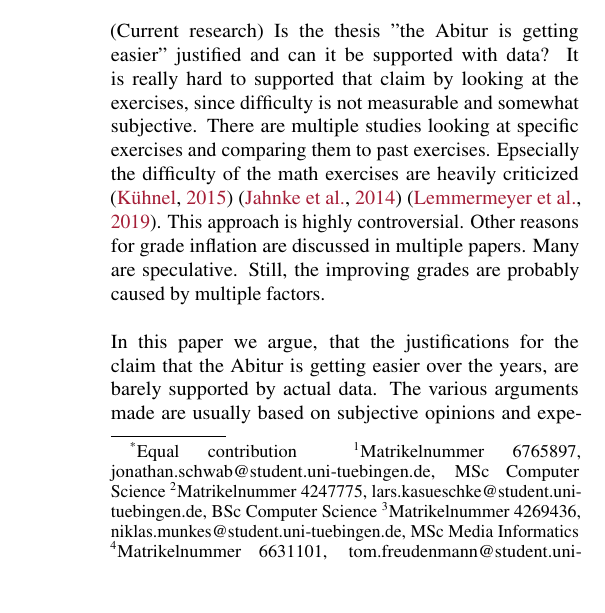
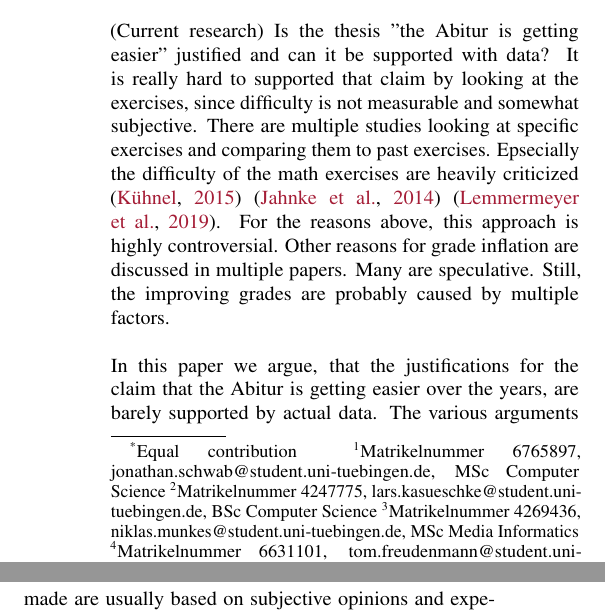
Before and after one commit to KarylReyne/DataLiteracyWS23, a LaTeX paper (doc/report/report_template.tex, which reads doc/report/sections/introduction.tex): part of one column of the page before the commit and two parts of the columns of the page after it, the two joined at a grey line, cut so that both start at the same text, the shorter picture padded with empty space. Compiled offline with pdfLaTeX.

Commit message:
Update introduction.tex

```diff
--- a/doc/report/sections/introduction.tex
+++ b/doc/report/sections/introduction.tex
@@ -3,7 +3,7 @@
 The Abitur grades have constantly increased in the german school system over the past decades. Every year, when the Abitur takes place, the grades and the appropriateness of difficulty of exercises is the hot topic in media. \\
 There is a high desire to criticize the german school system, political decisions and the comission responsible for conducting the exam. It is a fertile ground for loosely justified speculations. One thesis that comes up every year is that the Abitur is getting easier. (Zeitungartikel)\\\\
 (Current research)
-Is the thesis "the Abitur is getting easier" justified and can it be supported with data? It is really hard to supported that claim by looking at the exercises, since difficulty is not measurable and somewhat subjective. There are multiple studies looking at specific exercises and comparing them to past exercises. Epsecially the difficulty of the math exercises are heavily criticized \cite{kuhnel2015modellierungskompetenz} \cite{JahnkeKleinKühnelSonarSpindler+2014+115+122} \cite{lemmermeyer2019zentralabitur}. This approach is highly controversial. Other reasons for grade inflation are discussed in multiple papers. Many are speculative. Still, the improving grades are probably caused by multiple factors.\\\\
+Is the thesis "the Abitur is getting easier" justified and can it be supported with data? It is really hard to supported that claim by looking at the exercises, since difficulty is not measurable and somewhat subjective. There are multiple studies looking at specific exercises and comparing them to past exercises. Epsecially the difficulty of the math exercises are heavily criticized \cite{kuhnel2015modellierungskompetenz} \cite{JahnkeKleinKühnelSonarSpindler+2014+115+122} \cite{lemmermeyer2019zentralabitur}. For the reasons above, this approach is highly controversial. Other reasons for grade inflation are discussed in multiple papers. Many are speculative. Still, the improving grades are probably caused by multiple factors.\\\\
 In this paper we argue, that the justifications for the claim that the Abitur is getting easier over the years, are barely supported by actual data. The various arguments made are usually based on subjective opinions and experiences.
 (Topic of the paper)
 This paper examines claims regarding the factors contributing to the improvement of Abitur grades and inverstigates which of these claims are supported by the data. This data analysis provide an explanatory framework for the improvement of Abitur grades by analysing data mainly from the German Federal Statitical Office and other federal ressources.\\
```
